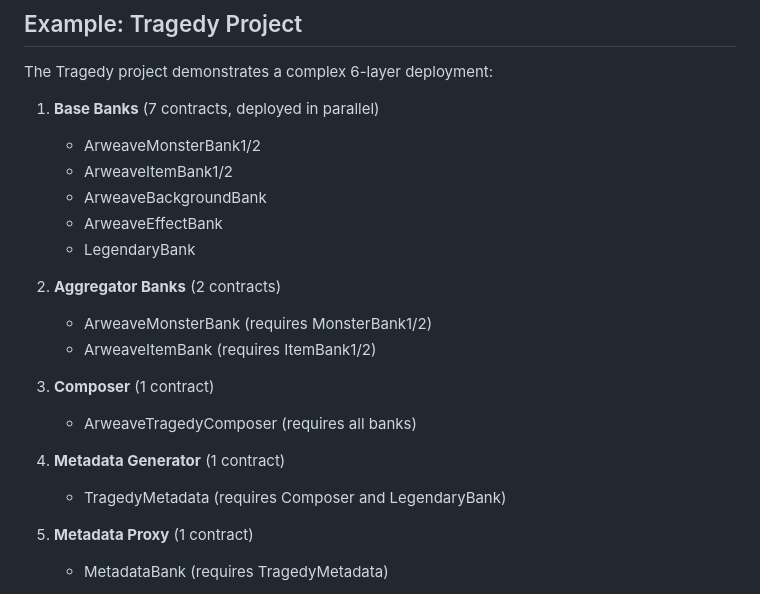
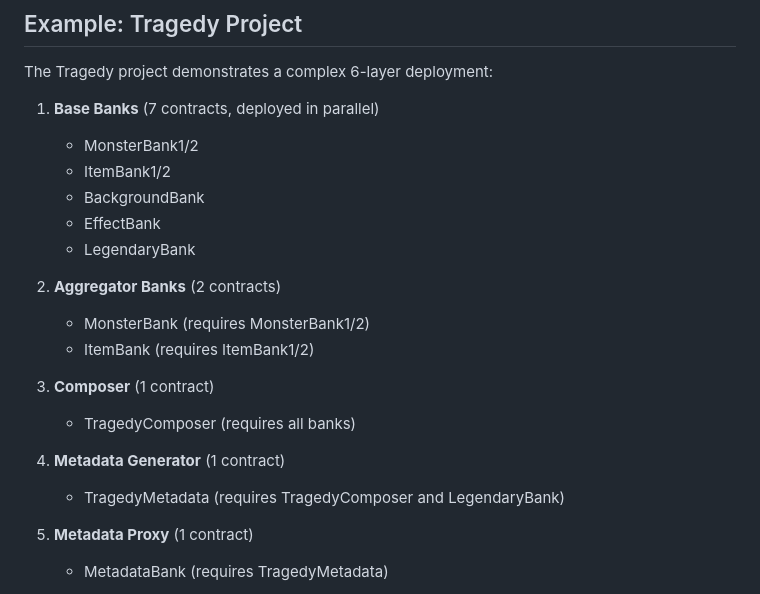
Before and after one commit to goodsun/myrmx, a Markdown page: docs/COMPLEX_DEPLOYMENTS.md, the part around the change. Rendered like a GitHub page.

Commit message:
DOCUMENTATION

```diff
--- a/docs/COMPLEX_DEPLOYMENTS.md
+++ b/docs/COMPLEX_DEPLOYMENTS.md
@@ -91,21 +91,21 @@ Execute functions after deployment:
 The Tragedy project demonstrates a complex 6-layer deployment:
 
 1. **Base Banks** (7 contracts, deployed in parallel)
-   - ArweaveMonsterBank1/2
-   - ArweaveItemBank1/2
-   - ArweaveBackgroundBank
-   - ArweaveEffectBank
+   - MonsterBank1/2
+   - ItemBank1/2
+   - BackgroundBank
+   - EffectBank
    - LegendaryBank
 
 2. **Aggregator Banks** (2 contracts)
-   - ArweaveMonsterBank (requires MonsterBank1/2)
-   - ArweaveItemBank (requires ItemBank1/2)
+   - MonsterBank (requires MonsterBank1/2)
+   - ItemBank (requires ItemBank1/2)
 
 3. **Composer** (1 contract)
-   - ArweaveTragedyComposer (requires all banks)
+   - TragedyComposer (requires all banks)
 
 4. **Metadata Generator** (1 contract)
-   - TragedyMetadata (requires Composer and LegendaryBank)
+   - TragedyMetadata (requires TragedyComposer and LegendaryBank)
 
 5. **Metadata Proxy** (1 contract)
    - MetadataBank (requires TragedyMetadata)
```
Also changed, not shown: docs/CHANGELOG.md (+12 -0 lines).
